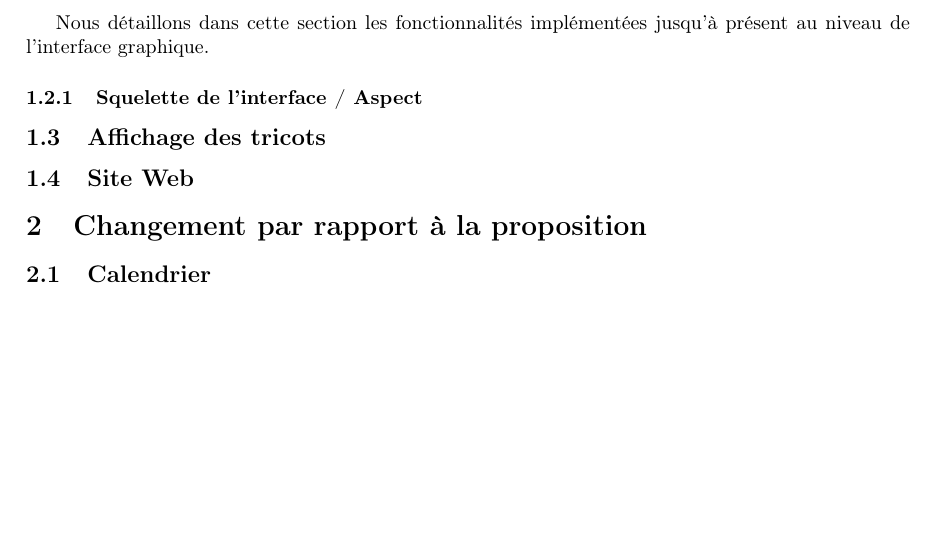
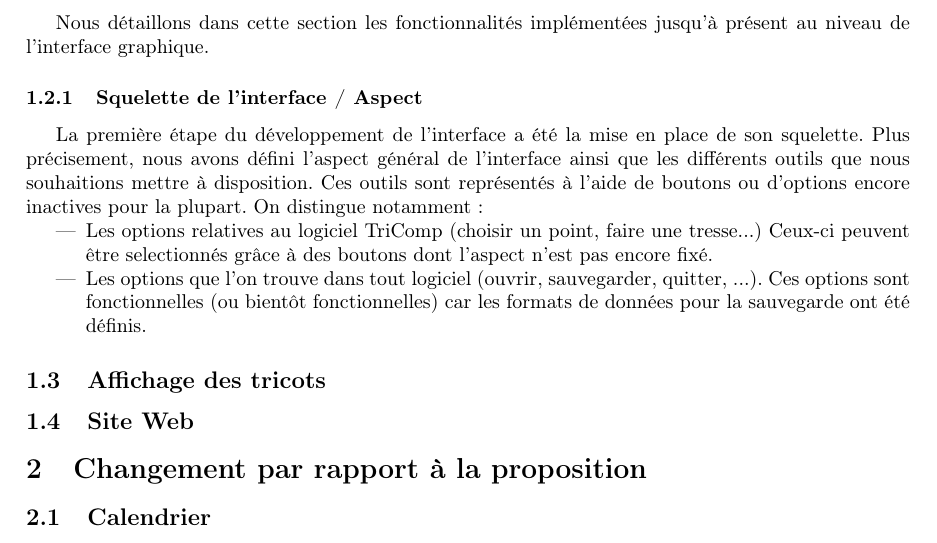
Before and after one commit to TriComp/Documents, a LaTeX paper (midterm-report/midterm.tex): part of page 3 of 3, cut so that both start at the same text, the shorter picture padded with empty space. Compiled offline with pdfLaTeX.

Commit message:
[Midterm] Début interface

```diff
--- a/midterm-report/midterm.tex
+++ b/midterm-report/midterm.tex
@@ -83,6 +83,16 @@ Nous détaillons dans cette section les fonctionnalités implémentées jusqu'à
 
 \subsubsection{Squelette de l'interface / Aspect}
 
+La première étape du développement de l'interface a été la mise en place de son squelette. Plus précisement, nous avons défini l'aspect
+général de l'interface ainsi que les différents outils que nous souhaitions mettre à disposition. Ces outils sont représentés à l'aide de
+boutons ou d'options encore inactives pour la plupart. On distingue notamment :
+\begin{itemize}
+  \item Les options relatives au logiciel TriComp (choisir un point, faire une tresse...) Ceux-ci peuvent être selectionnés grâce à des
+boutons dont l'aspect n'est pas encore fixé. % TODO : expliquer pourquoi (attente avancement de la partie affichage)
+  \item Les options que l'on trouve dans tout logiciel (ouvrir, sauvegarder, quitter, ...). Ces options sont fonctionnelles (ou bientôt
+fonctionnelles) car les formats de données pour la sauvegarde ont été définis.
+\end{itemize}
+
 \subsection{Affichage des tricots}
 
 \subsection{Site Web}
```
